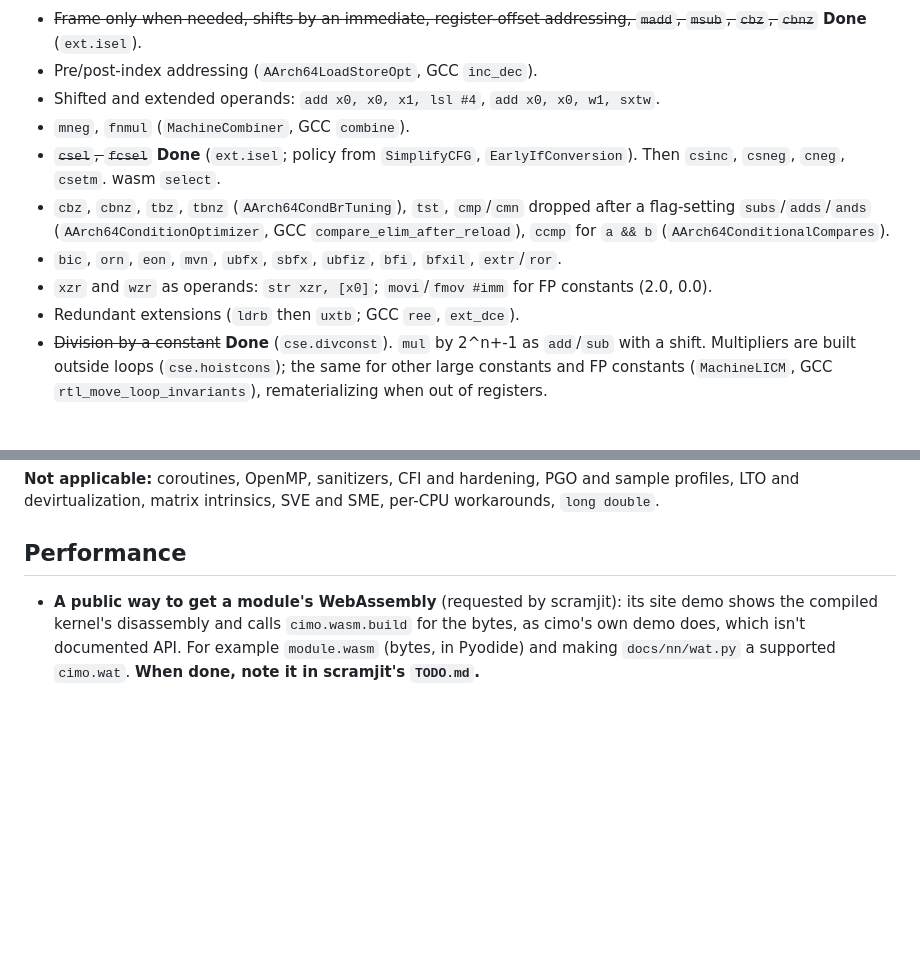
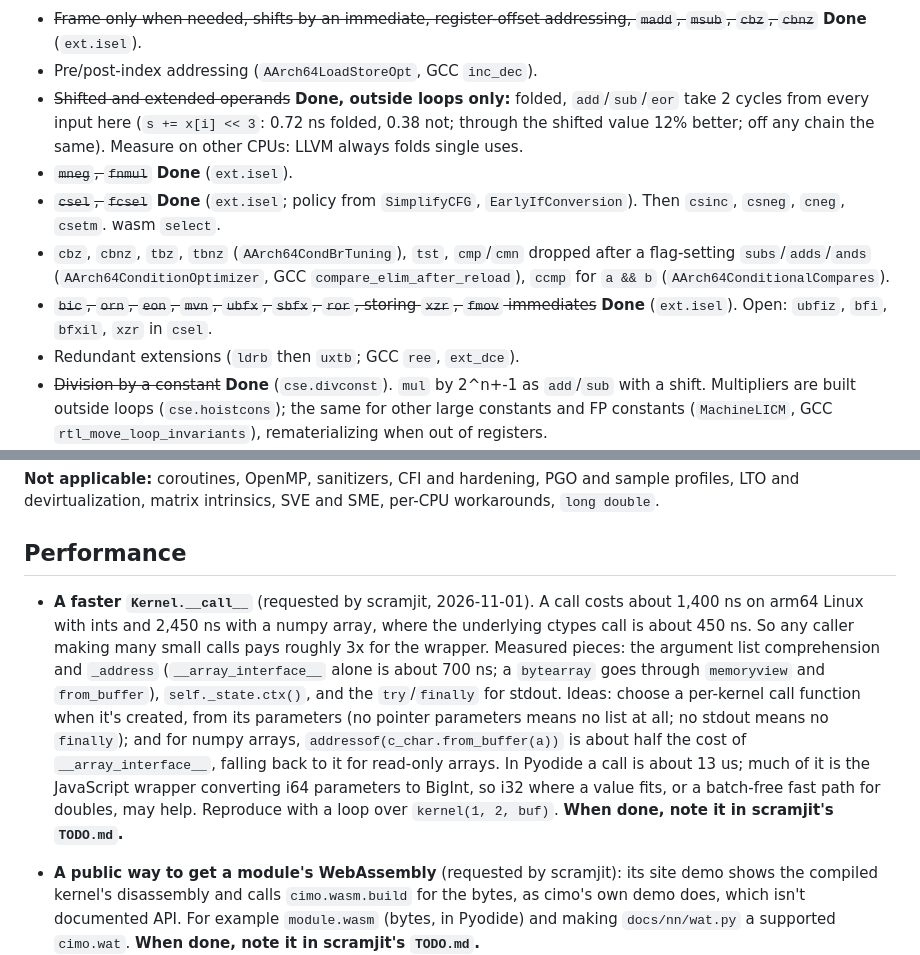
Before and after one commit to farizrahman4u/cimo, a Markdown page: TODO.md, 2 parts joined by grey strips. Rendered like a GitHub page; blank space fills up the shorter version.

Commit message:
TODO: a faster Kernel.__call__ (requested by scramjit)

```diff
--- a/TODO.md
+++ b/TODO.md
@@ -47,15 +47,17 @@ in Python.
 - ~~Frame only when needed, shifts by an immediate, register-offset addressing, `madd`, `msub`,
   `cbz`, `cbnz`~~ **Done** (`ext.isel`).
 - Pre/post-index addressing (`AArch64LoadStoreOpt`, GCC `inc_dec`).
-- Shifted and extended operands: `add x0, x0, x1, lsl #4`, `add x0, x0, w1, sxtw`.
-- `mneg`, `fnmul` (`MachineCombiner`, GCC `combine`).
+- ~~Shifted and extended operands~~ **Done, outside loops only:** folded, `add`/`sub`/`eor` take 2 cycles
+  from every input here (`s += x[i] << 3`: 0.72 ns folded, 0.38 not; through the shifted value 12%
+  better; off any chain the same). Measure on other CPUs: LLVM always folds single uses.
+- ~~`mneg`, `fnmul`~~ **Done** (`ext.isel`).
 - ~~`csel`, `fcsel`~~ **Done** (`ext.isel`; policy from `SimplifyCFG`, `EarlyIfConversion`). Then
   `csinc`, `csneg`, `cneg`, `csetm`. wasm `select`.
 - `cbz`, `cbnz`, `tbz`, `tbnz` (`AArch64CondBrTuning`), `tst`, `cmp`/`cmn` dropped after a flag-setting
   `subs`/`adds`/`ands` (`AArch64ConditionOptimizer`, GCC `compare_elim_after_reload`), `ccmp` for `a && b`
   (`AArch64ConditionalCompares`).
-- `bic`, `orn`, `eon`, `mvn`, `ubfx`, `sbfx`, `ubfiz`, `bfi`, `bfxil`, `extr`/`ror`.
-- `xzr` and `wzr` as operands: `str xzr, [x0]`; `movi`/`fmov #imm` for FP constants (2.0, 0.0).
+- ~~`bic`, `orn`, `eon`, `mvn`, `ubfx`, `sbfx`, `ror`, storing `xzr`, `fmov` immediates~~ **Done**
+  (`ext.isel`). Open: `ubfiz`, `bfi`, `bfxil`, `xzr` in `csel`.
 - Redundant extensions (`ldrb` then `uxtb`; GCC `ree`, `ext_dce`).
 - ~~Division by a constant~~ **Done** (`cse.divconst`). `mul` by 2^n+-1 as `add`/`sub` with a shift.
   Multipliers are built outside loops (`cse.hoistcons`); the same for other large constants and FP
@@ -104,6 +106,17 @@ devirtualization, matrix intrinsics, SVE and SME, per-CPU workarounds, `long dou
 
 ## Performance
 
+- **A faster `Kernel.__call__`** (requested by scramjit, 2026-11-01). A call costs about 1,400 ns on arm64
+  Linux with ints and 2,450 ns with a numpy array, where the underlying ctypes call is about 450 ns. So
+  any caller making many small calls pays roughly 3x for the wrapper. Measured pieces: the argument list
+  comprehension and `_address` (`__array_interface__` alone is about 700 ns; a `bytearray` goes through
+  `memoryview` and `from_buffer`), `self._state.ctx()`, and the `try`/`finally` for stdout. Ideas: choose a
+  per-kernel call function when it's created, from its parameters (no pointer parameters means no list at
+  all; no stdout means no `finally`); and for numpy arrays, `addressof(c_char.from_buffer(a))` is about half
+  the cost of `__array_interface__`, falling back to it for read-only arrays. In Pyodide a call is about
+  13 us; much of it is the JavaScript wrapper converting i64 parameters to BigInt, so i32 where a value
+  fits, or a batch-free fast path for doubles, may help. Reproduce with a loop over `kernel(1, 2, buf)`.
+  **When done, note it in scramjit's `TODO.md`.**
 - **A public way to get a module's WebAssembly** (requested by scramjit): its site demo shows the
   compiled kernel's disassembly and calls `cimo.wasm.build` for the bytes, as cimo's own demo does,
   which isn't documented API. For example `module.wasm` (bytes, in Pyodide) and making
```
